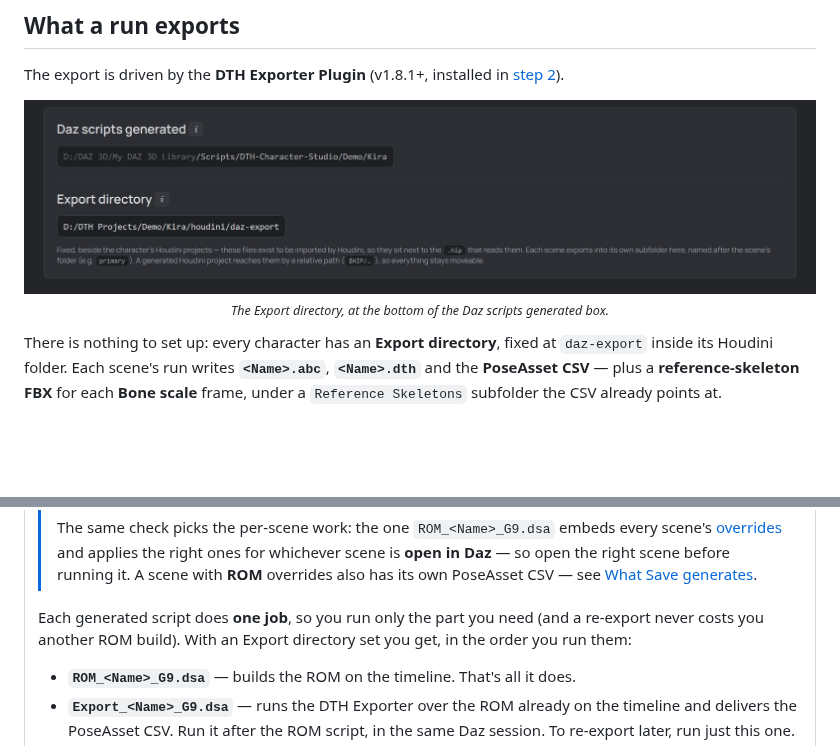
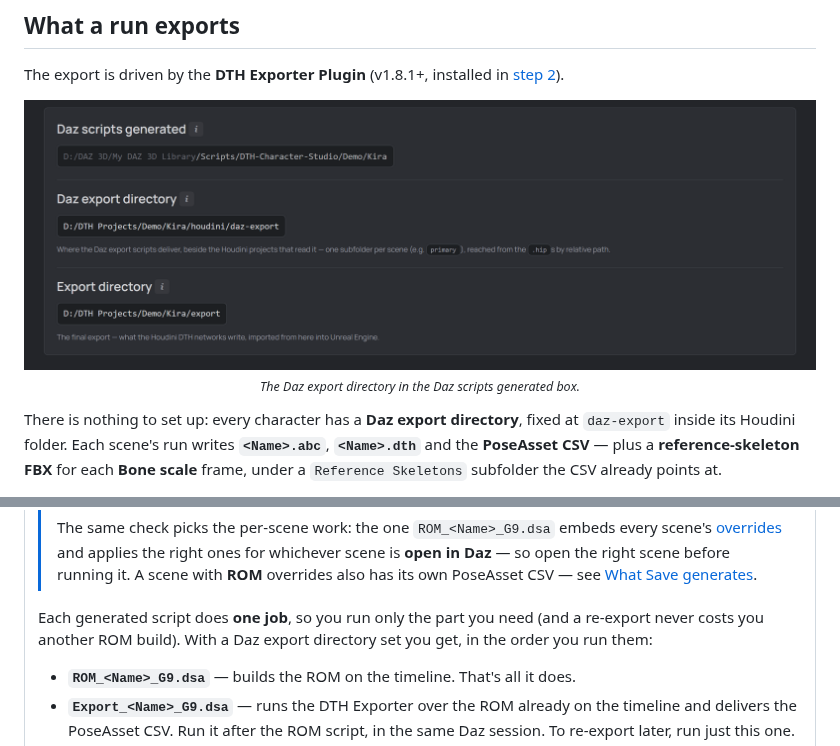
Before and after one commit to polynaut/dth-character-studio, a Markdown page: docs/guide/05-rom-in-daz.md, 2 parts joined by grey strips. GitHub-like rendering; pictures changed too: docs/guide/screenshots/character-scripts-section.png; folded sections open; blank space fills up the shorter version.

```diff
--- a/docs/guide/05-rom-in-daz.md
+++ b/docs/guide/05-rom-in-daz.md
@@ -35,8 +35,8 @@ The export is driven by the **DTH Exporter Plugin** (v1.8.1+, installed in
   <br>
-  <sub><em>The Export directory, at the bottom of the Daz scripts generated box.</em></sub>
+  <sub><em>The Daz export directory in the Daz scripts generated box.</em></sub>
 </p>
 
-There is nothing to set up: every character has an **Export directory**, fixed at
+There is nothing to set up: every character has a **Daz export directory**, fixed at
 `daz-export` inside its Houdini folder. Each scene's run writes **`<Name>.abc`**,
 **`<Name>.dth`** and the **PoseAsset CSV** — plus a **reference-skeleton FBX** for
 each **Bone scale** frame, under a `Reference Skeletons` subfolder the CSV already
@@ -151,7 +151,7 @@ exact failures when you switch back.
 > [What Save generates](./advanced.md#what-save-generates).
 
 Each generated script does **one job**, so you run only the part you need (and a
-re-export never costs you another ROM build). With an Export directory set you
+re-export never costs you another ROM build). With a Daz export directory set you
 get, in the order you run them:
 
 - **`ROM_<Name>_G9.dsa`** — builds the ROM on the timeline. That's all it does.
```
Also changed, not shown: other parts of docs/guide/05-rom-in-daz.md (+1 -1 lines), .changeset/major-brooms-wave.md (added, +2 -0 lines), docs/guide/04-first-character.md (+11 -9 lines), docs/guide/screenshots/settings-daz-plugins-admin.png, docs/guide/screenshots/settings-daz-plugins.png, docs/guide/screenshots/settings-dth-release.png, docs/guide/screenshots/settings-houdini-install.png, docs/guide/screenshots/settings-installations.png.
